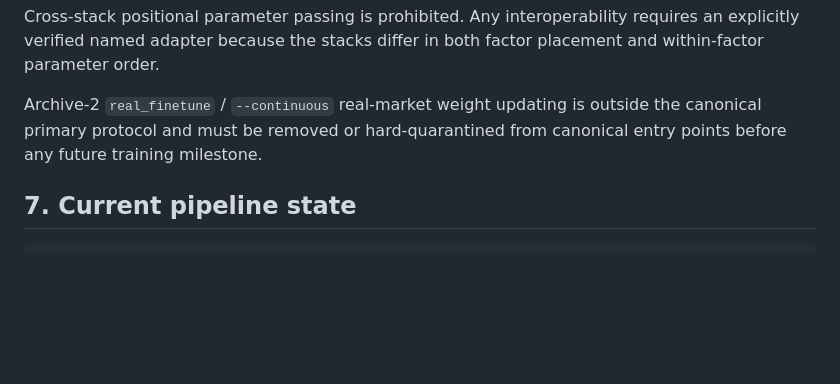
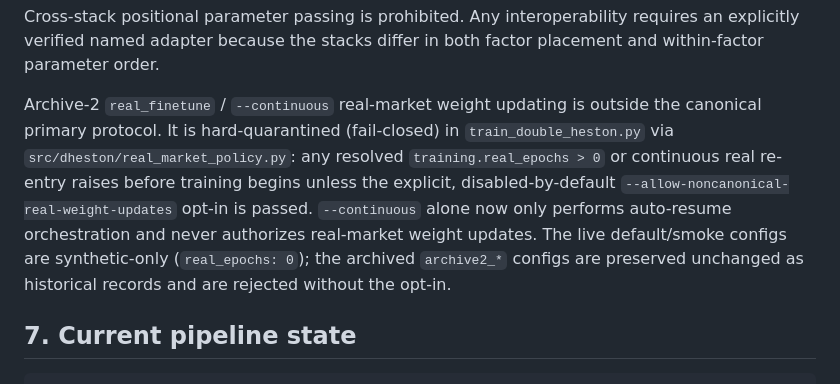
Before and after one commit to virajchoudhary/double-heston-inverse-calibration, a Markdown page: docs/RESEARCH_CONTROL_AND_CURRENT_STATUS.md, the part around the change. Drawn GitHub-style; blank space fills up the shorter version.

```diff
--- a/docs/RESEARCH_CONTROL_AND_CURRENT_STATUS.md
+++ b/docs/RESEARCH_CONTROL_AND_CURRENT_STATUS.md
@@ -98,7 +98,7 @@ Archive-2 / `src/dheston` is experimental/donor code only. Selected patterns may
 
 Cross-stack positional parameter passing is prohibited. Any interoperability requires an explicitly verified named adapter because the stacks differ in both factor placement and within-factor parameter order.
 
-Archive-2 `real_finetune` / `--continuous` real-market weight updating is outside the canonical primary protocol and must be removed or hard-quarantined from canonical entry points before any future training milestone.
+Archive-2 `real_finetune` / `--continuous` real-market weight updating is outside the canonical primary protocol. It is hard-quarantined (fail-closed) in `train_double_heston.py` via `src/dheston/real_market_policy.py`: any resolved `training.real_epochs > 0` or continuous real re-entry raises before training begins unless the explicit, disabled-by-default `--allow-noncanonical-real-weight-updates` opt-in is passed. `--continuous` alone now only performs auto-resume orchestration and never authorizes real-market weight updates. The live default/smoke configs are synthetic-only (`real_epochs: 0`); the archived `archive2_*` configs are preserved unchanged as historical records and are rejected without the opt-in.
 
 ## 7. Current pipeline state
 
```
Also changed, not shown: docs/ARCHITECTURE.md (+1 -1 lines).
